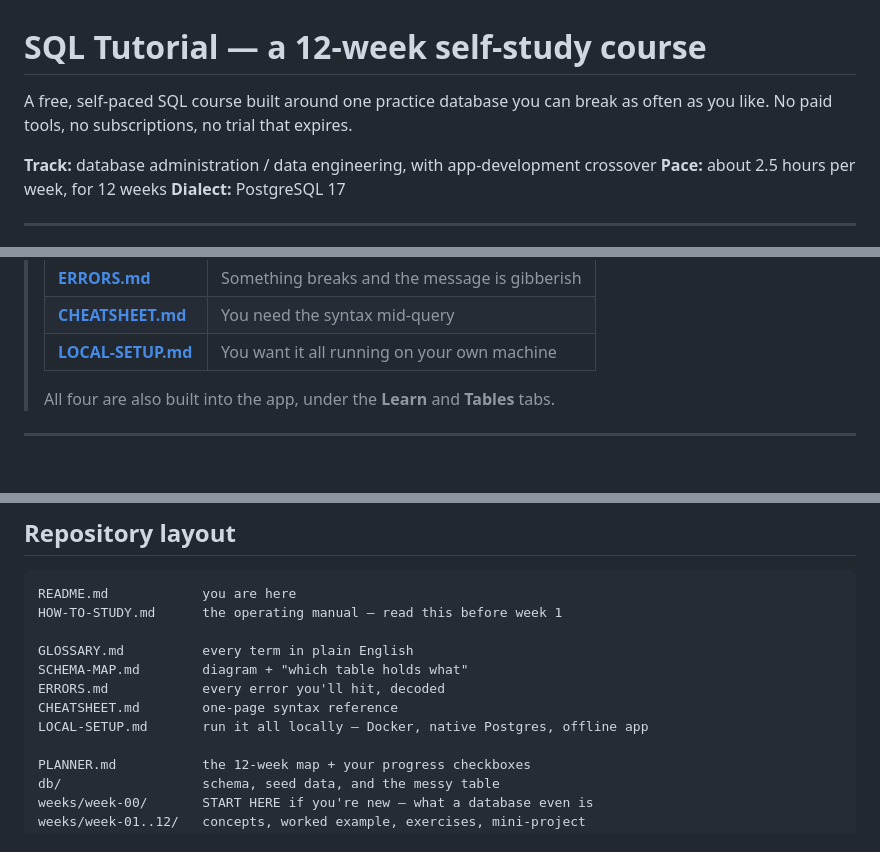
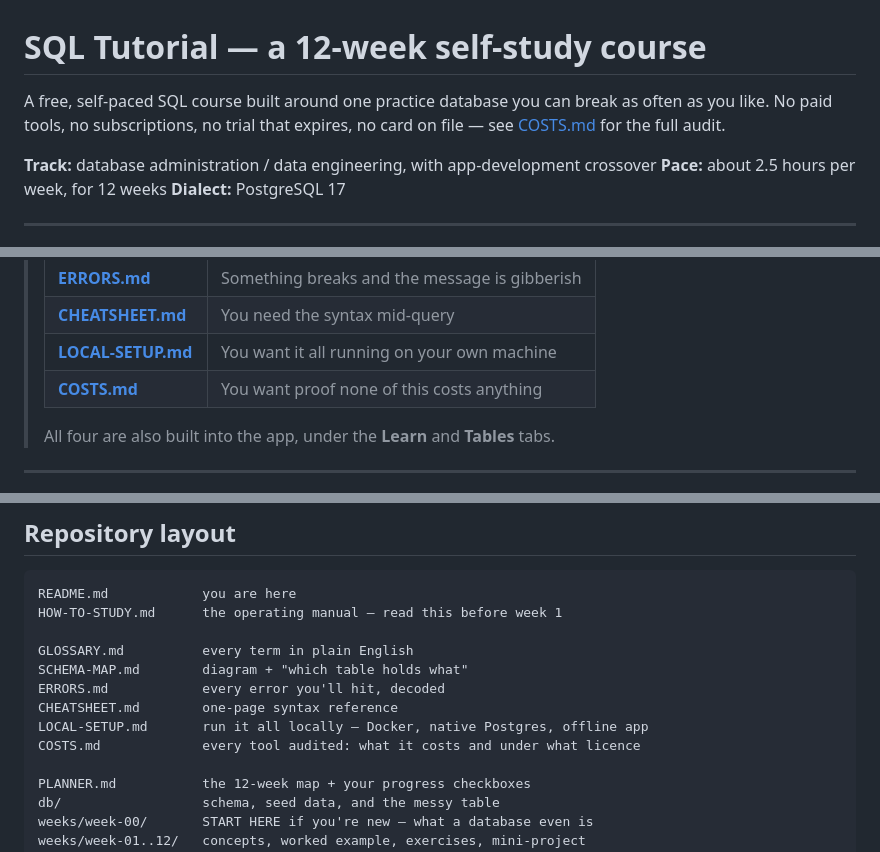
Before and after one commit to jericho161616/sql_tutorial, a Markdown page: README.md, 3 parts joined by grey strips. Rendered like a GitHub page; blank space fills up the shorter version.

```diff
--- a/README.md
+++ b/README.md
@@ -1,7 +1,8 @@
 # SQL Tutorial — a 12-week self-study course
 
 A free, self-paced SQL course built around one practice database you can break as
-often as you like. No paid tools, no subscriptions, no trial that expires.
+often as you like. No paid tools, no subscriptions, no trial that expires, no card
+on file — see [COSTS.md](COSTS.md) for the full audit.
 
 **Track:** database administration / data engineering, with app-development crossover
 **Pace:** about 2.5 hours per week, for 12 weeks
@@ -25,6 +26,7 @@ often as you like. No paid tools, no subscriptions, no trial that expires.
 > | **[ERRORS.md](ERRORS.md)** | Something breaks and the message is gibberish |
 > | **[CHEATSHEET.md](CHEATSHEET.md)** | You need the syntax mid-query |
 > | **[LOCAL-SETUP.md](LOCAL-SETUP.md)** | You want it all running on your own machine |
+> | **[COSTS.md](COSTS.md)** | You want proof none of this costs anything |
 >
 > All four are also built into the app, under the **Learn** and **Tables** tabs.
 
@@ -189,6 +191,7 @@ SCHEMA-MAP.md        diagram + "which table holds what"
 ERRORS.md            every error you'll hit, decoded
 CHEATSHEET.md        one-page syntax reference
 LOCAL-SETUP.md       run it all locally — Docker, native Postgres, offline app
+COSTS.md             every tool audited: what it costs and under what licence
 
 PLANNER.md           the 12-week map + your progress checkboxes
 db/                  schema, seed data, and the messy table
```
Also changed, not shown: COSTS.md (added, +111 -0 lines).
